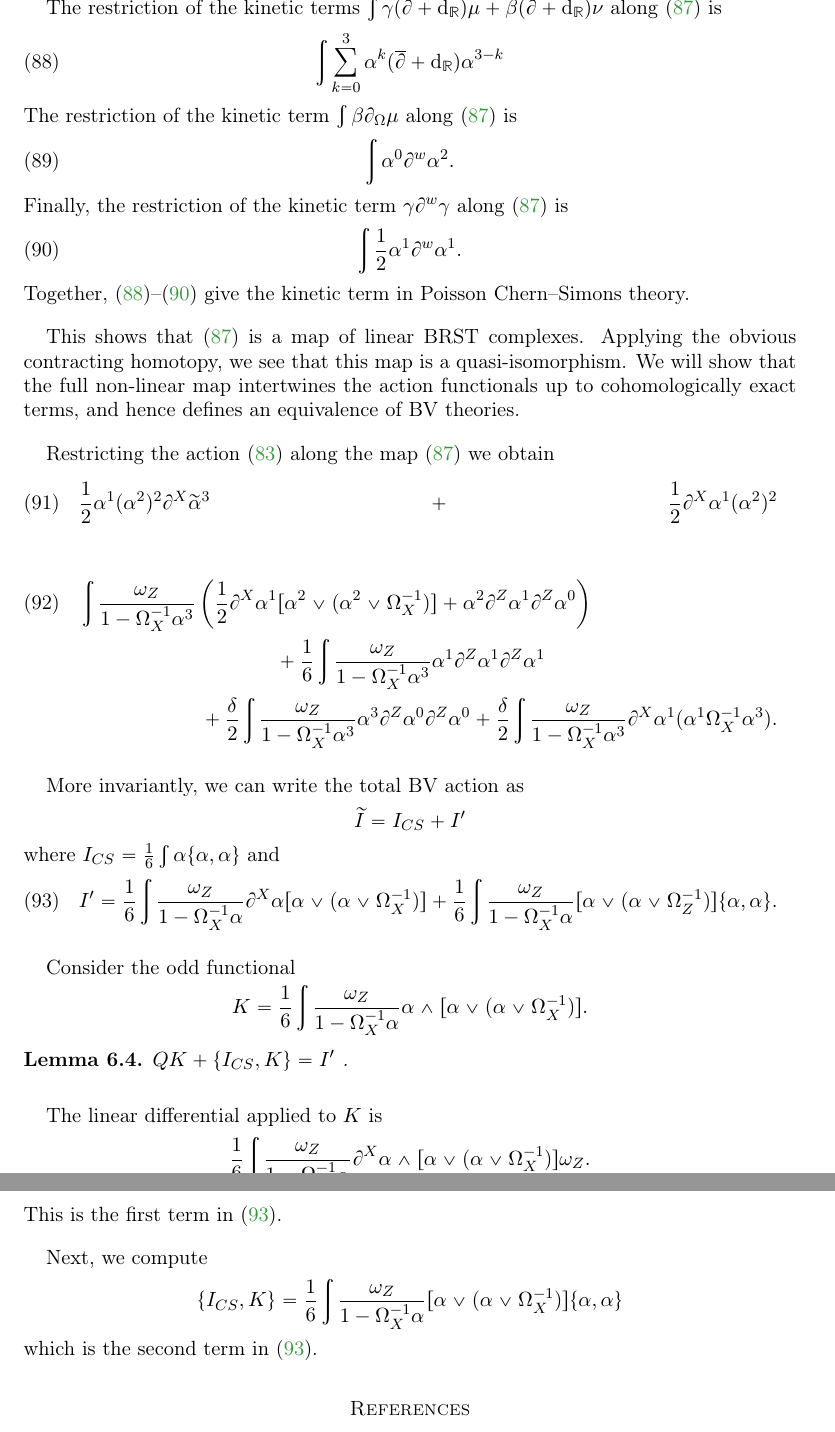
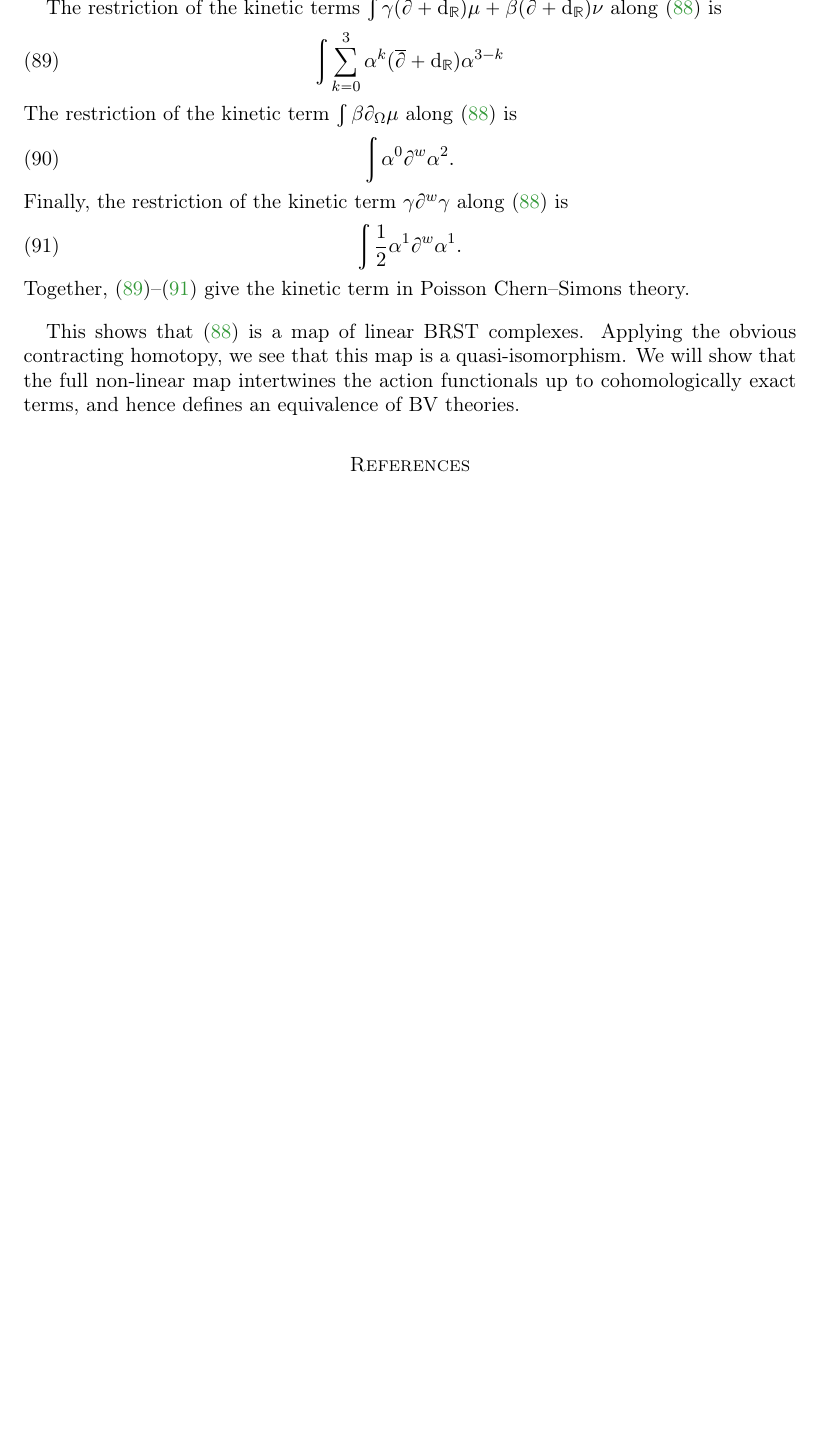
Before and after one commit to brianrwilliams/mtheory, a LaTeX paper (draft.tex, which reads nonmin.tex): two parts of pages 63 and 64 of 65 before the commit and part of page 63 of 65 after it, the two joined at a grey line, cut so that both start at the same text, the shorter picture padded with empty space. Compiled offline with pdfLaTeX.

Commit message:
big merge

```diff
--- a/nonmin.tex
+++ b/nonmin.tex
@@ -331,43 +331,44 @@ This shows that \eqref{eqn:g2map} is a map of linear BRST complexes.
 Applying the obvious contracting homotopy, we see that this map is a quasi-isomorphism.
 We will show that the full non-linear map intertwines the action functionals up to cohomologically exact terms, and hence defines an equivalence of BV theories.
 
-Restricting the action \eqref{eqn:delta1} along the map \eqref{eqn:g2map} we obtain
-\begin{multline}
-\frac12 \alpha^1 (\alpha^2)^2 \del^X \til{\alpha}^3 + \frac12 \del^X \alpha^1 (\alpha^2)^2
-\end{multline}
-
-\begin{multline}
-\int \frac{\omega_Z}{1-\Omega^{-1}_X \alpha^3} \left(\frac12 \del^X \alpha^1  [ \alpha^2 \vee (\alpha^2 \vee \Omega_X^{-1})] + \alpha^2 \del^Z \alpha^1 \del^Z \alpha^0\right) \\
-+ \frac16 \int \frac{\omega_Z}{1-\Omega^{-1}_X \alpha^3} \alpha^1 \partial^Z \alpha^1 \partial^Z \alpha^1 \\ + \frac{\delta}{2} \int \frac{\omega_Z}{1-\Omega^{-1}_X \alpha^3} \alpha^3 \partial^Z \alpha^0 \partial^Z \alpha^0 + \frac{\delta}{2} \int \frac{\omega_Z}{1-\Omega^{-1}_X \alpha^3} \partial^X \alpha^1 (\alpha^1 \Omega^{-1}_X \alpha^3) .
-\end{multline}
-
-More invariantly, we can write the total BV action as
-\[
-\Tilde{I} = I_{CS} + I'
-\]
-where $I_{CS} = \frac16 \int \alpha\{\alpha,\alpha\}$ and
-\beqn
-I' = \frac16 \int \frac{\omega_Z}{1-\Omega^{-1}_X \alpha} \partial^X \alpha [\alpha \vee (\alpha \vee \Omega_X^{-1})] + \frac16 \int \frac{\omega_Z}{1-\Omega^{-1}_X \alpha} [\alpha \vee (\alpha \vee \Omega^{-1}_Z)] \{\alpha,\alpha\} .
-\label{eqn:Iprime}
-\eeqn
-
-Consider the odd functional
-\[
-K = \frac16 \int \frac{\omega_Z}{1-\Omega^{-1}_X \alpha} \alpha \wedge [\alpha \vee (\alpha \vee \Omega_X^{-1})] .
-\]
-
-\begin{lem}
-$Q K + \{I_{CS}, K\} = I'$ .
-\end{lem}
-
-The linear differential applied to $K$ is
-\[
-\frac16 \int \frac{\omega_Z}{1-\Omega^{-1}_X \alpha} \partial^X \alpha \wedge [\alpha \vee (\alpha \vee \Omega_X^{-1})] \omega_Z .
-\]
-This is the first term in \eqref{eqn:Iprime}.
-
-Next, we compute
-\[
-\{I_{CS}, K\} = \frac16 \int \frac{\omega_Z}{1-\Omega^{-1}_X \alpha} [\alpha \vee (\alpha \vee \Omega^{-1}_X)] \{\alpha,\alpha\}
-\]
-which is the second term in \eqref{eqn:Iprime}.
+%
+%Restricting the action \eqref{eqn:delta1} along the map \eqref{eqn:g2map} we obtain
+%\begin{multline}
+%\frac12 \alpha^1 (\alpha^2)^2 \del^X \til{\alpha}^3 + \frac12 \del^X \alpha^1 (\alpha^2)^2
+%\end{multline}
+%
+%\begin{multline}
+%\int \frac{\omega_Z}{1-\Omega^{-1}_X \alpha^3} \left(\frac12 \del^X \alpha^1  [ \alpha^2 \vee (\alpha^2 \vee \Omega_X^{-1})] + \alpha^2 \del^Z \alpha^1 \del^Z \alpha^0\right) \\
+%+ \frac16 \int \frac{\omega_Z}{1-\Omega^{-1}_X \alpha^3} \alpha^1 \partial^Z \alpha^1 \partial^Z \alpha^1 \\ + \frac{\delta}{2} \int \frac{\omega_Z}{1-\Omega^{-1}_X \alpha^3} \alpha^3 \partial^Z \alpha^0 \partial^Z \alpha^0 + \frac{\delta}{2} \int \frac{\omega_Z}{1-\Omega^{-1}_X \alpha^3} \partial^X \alpha^1 (\alpha^1 \Omega^{-1}_X \alpha^3) .
+%\end{multline}
+%
+%More invariantly, we can write the total BV action as
+%\[
+%\Tilde{I} = I_{CS} + I'
+%\]
+%where $I_{CS} = \frac16 \int \alpha\{\alpha,\alpha\}$ and
+%\beqn
+%I' = \frac16 \int \frac{\omega_Z}{1-\Omega^{-1}_X \alpha} \partial^X \alpha [\alpha \vee (\alpha \vee \Omega_X^{-1})] + \frac16 \int \frac{\omega_Z}{1-\Omega^{-1}_X \alpha} [\alpha \vee (\alpha \vee \Omega^{-1}_Z)] \{\alpha,\alpha\} .
+%\label{eqn:Iprime}
+%\eeqn
+%
+%Consider the odd functional
+%\[
+%K = \frac16 \int \frac{\omega_Z}{1-\Omega^{-1}_X \alpha} \alpha \wedge [\alpha \vee (\alpha \vee \Omega_X^{-1})] .
+%\]
+%
+%\begin{lem}
+%$Q K + \{I_{CS}, K\} = I'$ .
+%\end{lem}
+%
+%The linear differential applied to $K$ is
+%\[
+%\frac16 \int \frac{\omega_Z}{1-\Omega^{-1}_X \alpha} \partial^X \alpha \wedge [\alpha \vee (\alpha \vee \Omega_X^{-1})] \omega_Z .
+%\]
+%This is the first term in \eqref{eqn:Iprime}.
+%
+%Next, we compute
+%\[
+%\{I_{CS}, K\} = \frac16 \int \frac{\omega_Z}{1-\Omega^{-1}_X \alpha} [\alpha \vee (\alpha \vee \Omega^{-1}_X)] \{\alpha,\alpha\}
+%\]
+%which is the second term in \eqref{eqn:Iprime}.
```
Also changed, not shown: dimred.tex (+11 -6 lines), draft.tex (+18 -0 lines), intro.tex (+11 -7 lines), susy.tex (+7 -6 lines).
